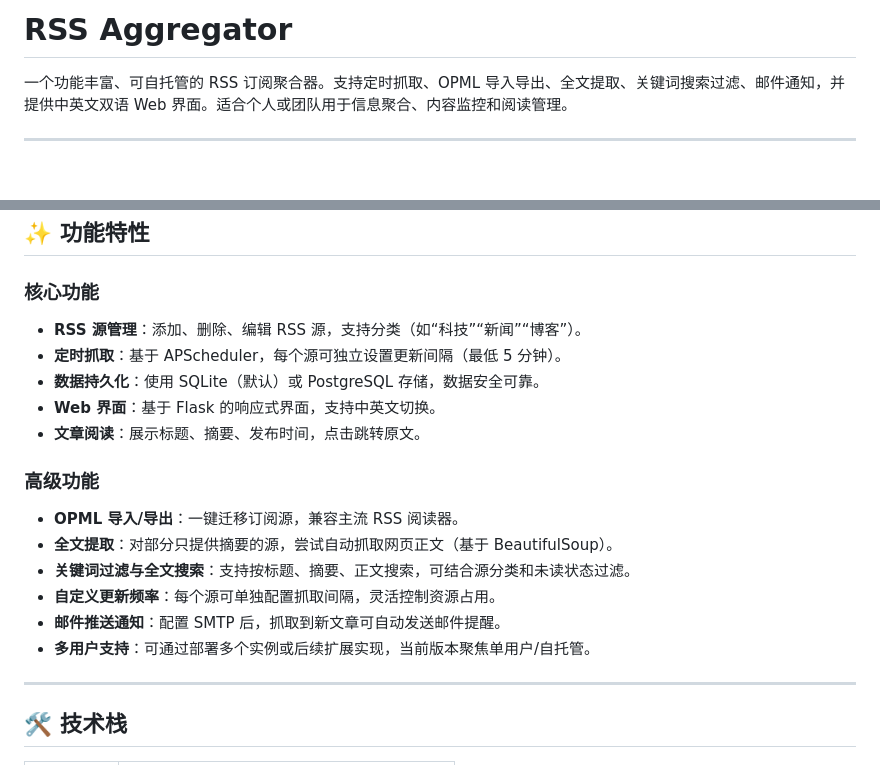
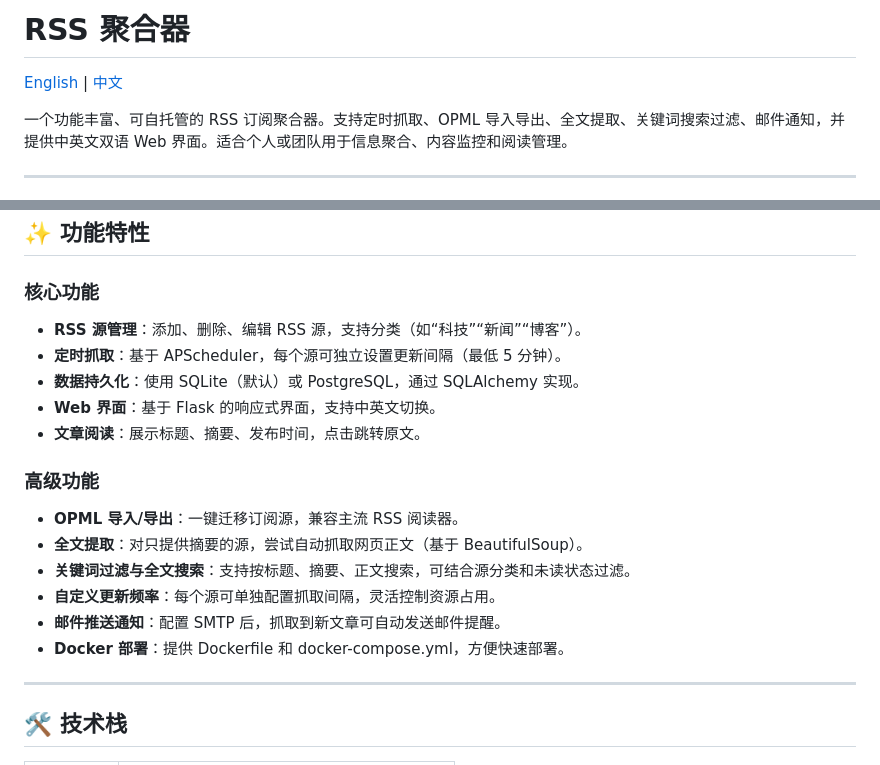
Before and after one commit to forestwolf-ai/RSS-Aggregator, a Markdown page: README-zh.md, 2 parts joined by grey strips. Rendered like a GitHub page; blank space fills up the shorter version.

```diff
--- a/README-zh.md
+++ b/README-zh.md
@@ -1,4 +1,6 @@
-# RSS Aggregator
+# RSS 聚合器
+
+[English](README.md) | [中文](README-zh.md)
 
 一个功能丰富、可自托管的 RSS 订阅聚合器。支持定时抓取、OPML 导入导出、全文提取、关键词搜索过滤、邮件通知，并提供中英文双语 Web 界面。适合个人或团队用于信息聚合、内容监控和阅读管理。
 
@@ -9,19 +9,21 @@
 ## ✨ 功能特性
 
 ### 核心功能
+
 - **RSS 源管理**：添加、删除、编辑 RSS 源，支持分类（如“科技”“新闻”“博客”）。
 - **定时抓取**：基于 APScheduler，每个源可独立设置更新间隔（最低 5 分钟）。
-- **数据持久化**：使用 SQLite（默认）或 PostgreSQL 存储，数据安全可靠。
+- **数据持久化**：使用 SQLite（默认）或 PostgreSQL，通过 SQLAlchemy 实现。
 - **Web 界面**：基于 Flask 的响应式界面，支持中英文切换。
 - **文章阅读**：展示标题、摘要、发布时间，点击跳转原文。
 
 ### 高级功能
+
 - **OPML 导入/导出**：一键迁移订阅源，兼容主流 RSS 阅读器。
-- **全文提取**：对部分只提供摘要的源，尝试自动抓取网页正文（基于 BeautifulSoup）。
+- **全文提取**：对只提供摘要的源，尝试自动抓取网页正文（基于 BeautifulSoup）。
 - **关键词过滤与全文搜索**：支持按标题、摘要、正文搜索，可结合源分类和未读状态过滤。
 - **自定义更新频率**：每个源可单独配置抓取间隔，灵活控制资源占用。
 - **邮件推送通知**：配置 SMTP 后，抓取到新文章可自动发送邮件提醒。
-- **多用户支持**：可通过部署多个实例或后续扩展实现，当前版本聚焦单用户/自托管。
+- **Docker 部署**：提供 Dockerfile 和 docker-compose.yml，方便快速部署。
 
 ---
 
```
Also changed, not shown: other parts of README-zh.md (+54 -36 lines).
